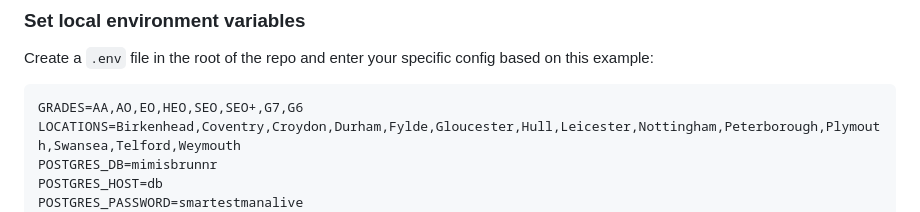
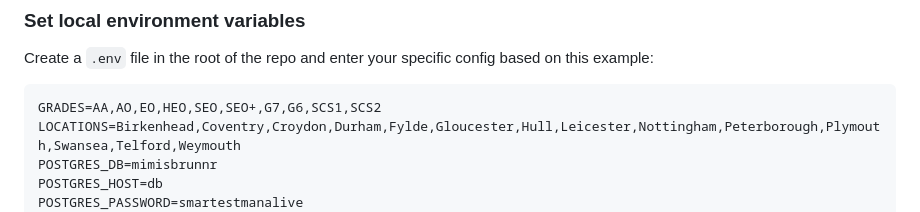
Before and after one commit to matthew-shaw/conflux, a Markdown page: README.md, the part around the change. Rendered like a GitHub page.

Commit message:
more grades

````diff
--- a/README.md
+++ b/README.md
@@ -29,7 +29,7 @@ Conflux models the interconnected domains of digital organisations with five key
 Create a `.env` file in the root of the repo and enter your specific config based on this example:
 
 ```dotenv
-GRADES=AA,AO,EO,HEO,SEO,SEO+,G7,G6
+GRADES=AA,AO,EO,HEO,SEO,SEO+,G7,G6,SCS1,SCS2
 LOCATIONS=Birkenhead,Coventry,Croydon,Durham,Fylde,Gloucester,Hull,Leicester,Nottingham,Peterborough,Plymouth,Swansea,Telford,Weymouth
 POSTGRES_DB=mimisbrunnr
 POSTGRES_HOST=db
````
